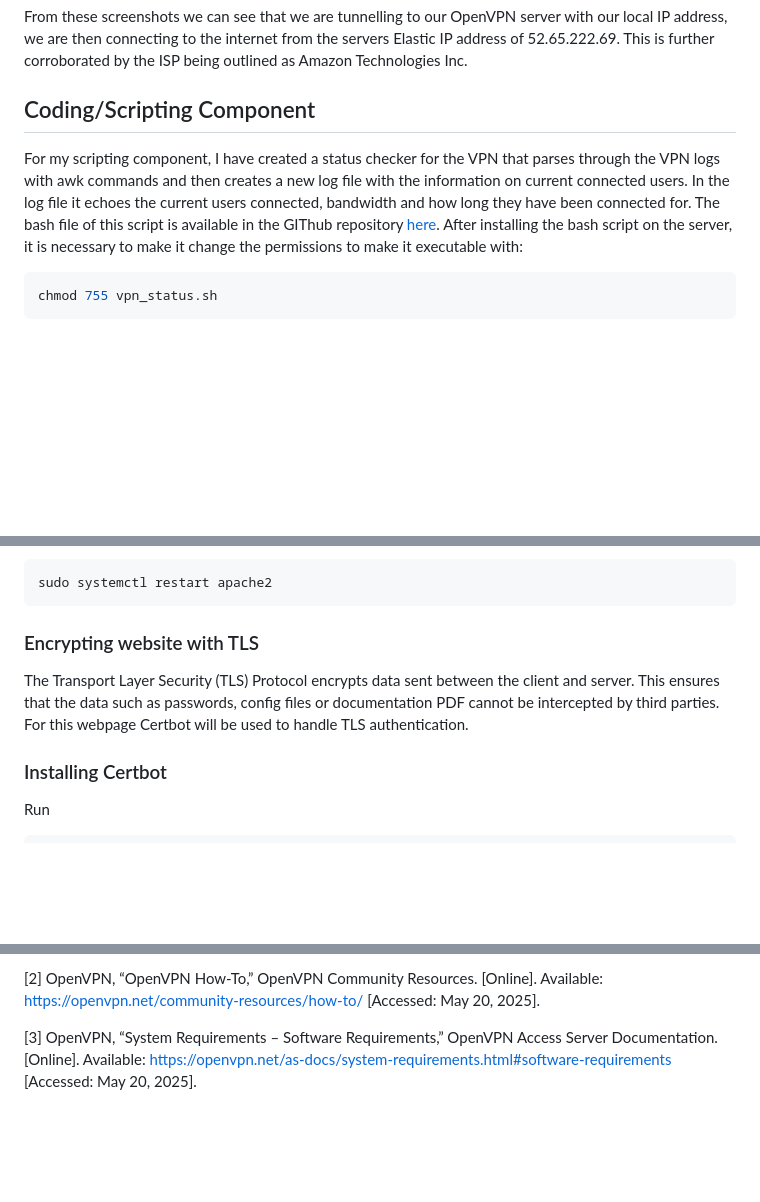
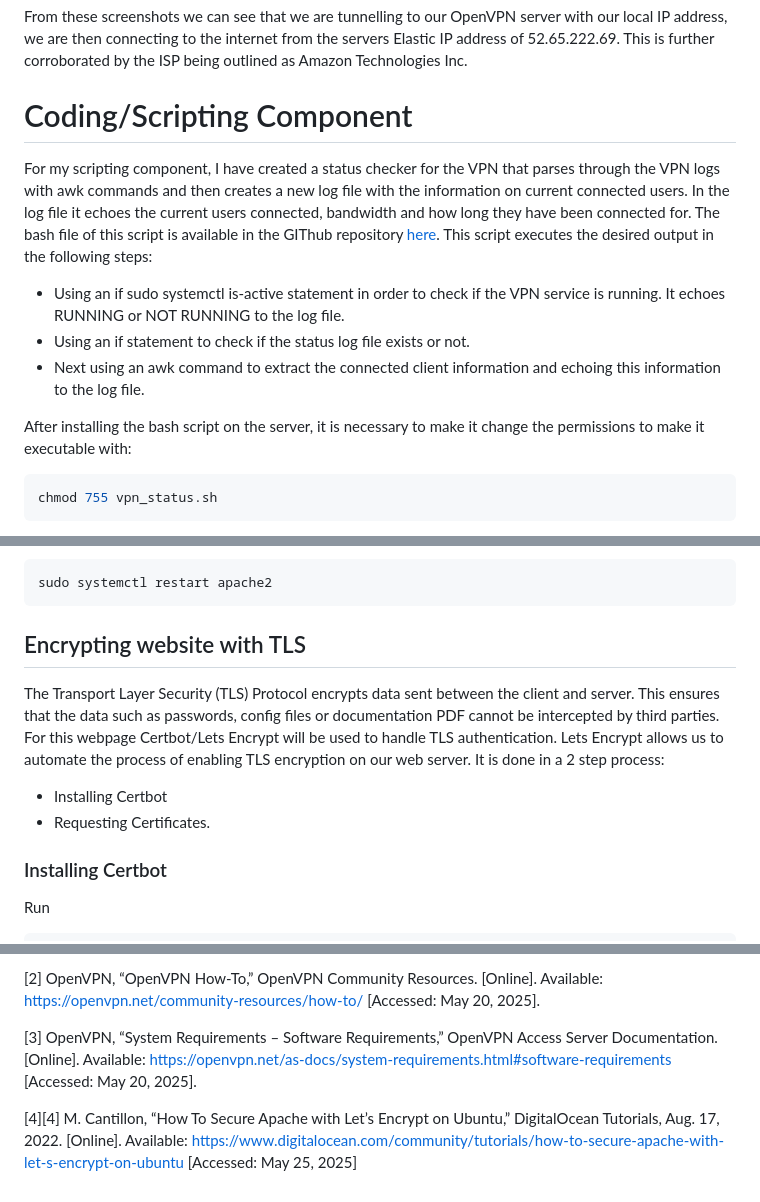
Before and after one commit to doug-1103/ICT171-VPN, a Markdown page: Documentation.md, 3 parts joined by grey strips. GitHub-like rendering; blank space fills up the shorter version.

````diff
--- a/Documentation.md
+++ b/Documentation.md
@@ -252,9 +252,14 @@ We can further test connectivity by visiting "Whats My Ip Address" [here](https:
 
 From these screenshots we can see that we are tunnelling to our OpenVPN server with our local IP address, we are then connecting to the internet from the servers Elastic IP address of 52.65.222.69. This is further corroborated by the ISP being outlined as Amazon Technologies Inc.
 
-## Coding/Scripting Component
+# Coding/Scripting Component
 For my scripting component, I have created a status checker for the VPN that parses through the VPN logs with awk commands and then creates a new log file with the information on current connected users. In the log file it echoes the current users connected, bandwidth and how long they have been connected for.
 The bash file of this script is available in the GIThub repository [here](./vpn_status.sh).
+This script executes the desired output in the following steps:
+- Using an if sudo systemctl is-active statement in order to check if the VPN service is running. It echoes RUNNING or NOT RUNNING to the log file.
+- Using an if statement to check if the status log file exists or not.
+- Next using an awk command to extract the connected client information and echoing this information to the log file.
+
 After installing the bash script on the server, it is necessary to make it change the permissions to make it executable with:
 ```bash
 chmod 755 vpn_status.sh
@@ -340,8 +345,10 @@ Restart Apache to initialise the changes with.
 sudo systemctl restart apache2
 ```
 
-### Encrypting website with TLS
-The Transport Layer Security (TLS) Protocol encrypts data sent between the client and server. This ensures that the data such as passwords, config files or documentation PDF cannot be intercepted by third parties. For this webpage Certbot will be used to handle TLS authentication.
+## Encrypting website with TLS
+The Transport Layer Security (TLS) Protocol encrypts data sent between the client and server. This ensures that the data such as passwords, config files or documentation PDF cannot be intercepted by third parties. For this webpage Certbot/Lets Encrypt will be used to handle TLS authentication. Lets Encrypt allows us to automate the process of enabling TLS encryption on our web server. It is done in a 2 step process:
+- Installing Certbot
+- Requesting Certificates.
 
 ### Installing Certbot
 Run
@@ -372,3 +379,6 @@ This documentation outlines the process that was used to configure an OpenVPN cl
 
 [3] OpenVPN, “System Requirements – Software Requirements,” OpenVPN Access Server Documentation. [Online]. Available: https://openvpn.net/as-docs/system-requirements.html#software-requirements
 [Accessed: May 20, 2025].
+
+[4][4] M. Cantillon, “How To Secure Apache with Let’s Encrypt on Ubuntu,” DigitalOcean Tutorials, Aug. 17, 2022. [Online]. Available: https://www.digitalocean.com/community/tutorials/how-to-secure-apache-with-let-s-encrypt-on-ubuntu
+[Accessed: May 25, 2025]
````
Also changed, not shown: other parts of Documentation.md (+2 -2 lines).
